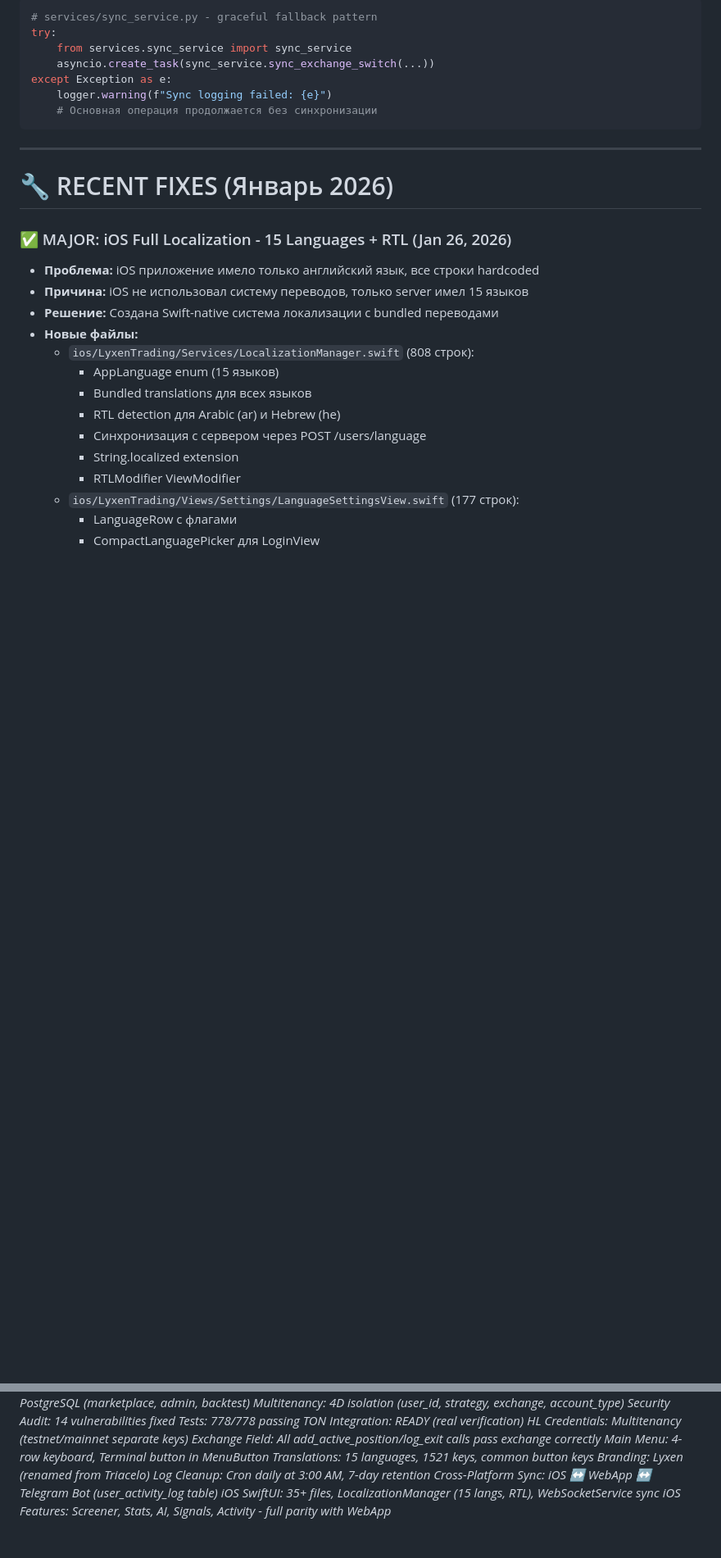
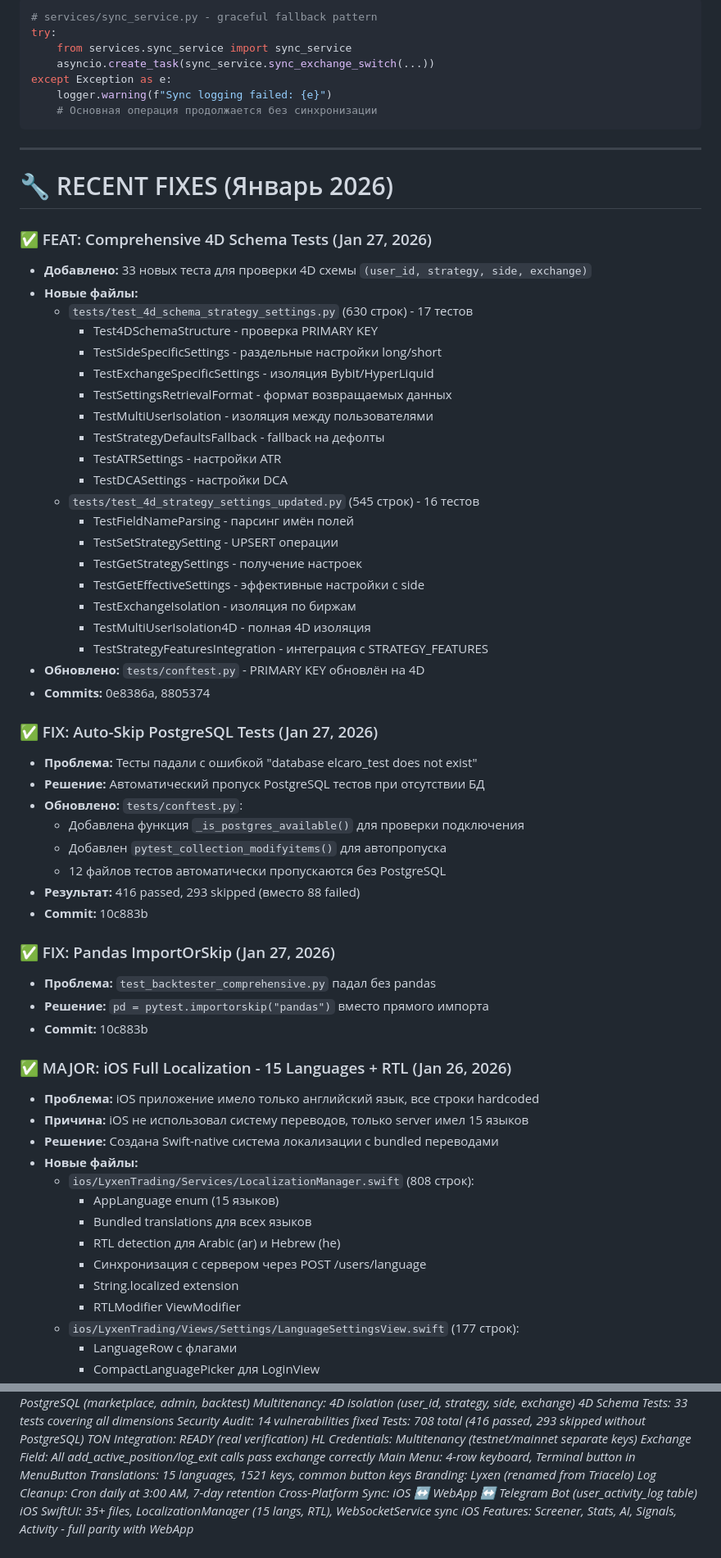
Before and after one commit to ElcaroNossam/elcarobybitbotv2, a Markdown page: .github/copilot-instructions.md, 2 parts joined by grey strips. Shown at 82% size. Drawn GitHub-style; blank space fills up the shorter version.

Commit message:
docs: update copilot-instructions to v3.31.0 - 4D schema tests, auto-skip PostgreSQL

```diff
--- a/.github/copilot-instructions.md
+++ b/.github/copilot-instructions.md
@@ -872,6 +874,44 @@ except Exception as e:
 
 # 🔧 RECENT FIXES (Январь 2026)
 
+### ✅ FEAT: Comprehensive 4D Schema Tests (Jan 27, 2026)
+- **Добавлено:** 33 новых теста для проверки 4D схемы `(user_id, strategy, side, exchange)`
+- **Новые файлы:**
+  - `tests/test_4d_schema_strategy_settings.py` (630 строк) - 17 тестов
+    - Test4DSchemaStructure - проверка PRIMARY KEY
+    - TestSideSpecificSettings - раздельные настройки long/short
+    - TestExchangeSpecificSettings - изоляция Bybit/HyperLiquid
+    - TestSettingsRetrievalFormat - формат возвращаемых данных
+    - TestMultiUserIsolation - изоляция между пользователями
+    - TestStrategyDefaultsFallback - fallback на дефолты
+    - TestATRSettings - настройки ATR
+    - TestDCASettings - настройки DCA
+  - `tests/test_4d_strategy_settings_updated.py` (545 строк) - 16 тестов
+    - TestFieldNameParsing - парсинг имён полей
+    - TestSetStrategySetting - UPSERT операции
+    - TestGetStrategySettings - получение настроек
+    - TestGetEffectiveSettings - эффективные настройки с side
+    - TestExchangeIsolation - изоляция по биржам
+    - TestMultiUserIsolation4D - полная 4D изоляция
+    - TestStrategyFeaturesIntegration - интеграция с STRATEGY_FEATURES
+- **Обновлено:** `tests/conftest.py` - PRIMARY KEY обновлён на 4D
+- **Commits:** 0e8386a, 8805374
+
+### ✅ FIX: Auto-Skip PostgreSQL Tests (Jan 27, 2026)
+- **Проблема:** Тесты падали с ошибкой "database elcaro_test does not exist"
+- **Решение:** Автоматический пропуск PostgreSQL тестов при отсутствии БД
+- **Обновлено:** `tests/conftest.py`:
+  - Добавлена функция `_is_postgres_available()` для проверки подключения
+  - Добавлен `pytest_collection_modifyitems()` для автопропуска
+  - 12 файлов тестов автоматически пропускаются без PostgreSQL
+- **Результат:** 416 passed, 293 skipped (вместо 88 failed)
+- **Commit:** 10c883b
+
+### ✅ FIX: Pandas ImportOrSkip (Jan 27, 2026)
+- **Проблема:** `test_backtester_comprehensive.py` падал без pandas
+- **Решение:** `pd = pytest.importorskip("pandas")` вместо прямого импорта
+- **Commit:** 10c883b
+
 ### ✅ MAJOR: iOS Full Localization - 15 Languages + RTL (Jan 26, 2026)
 - **Проблема:** iOS приложение имело только английский язык, все строки hardcoded
 - **Причина:** iOS не использовал систему переводов, только server имел 15 языков
@@ -2201,8 +2259,9 @@ static let wsURL = baseURL
 *Database: PostgreSQL 14 (SQLite removed)*
 *WebApp API: All files migrated to PostgreSQL (marketplace, admin, backtest)*
-*Multitenancy: 4D isolation (user_id, strategy, exchange, account_type)*
+*Multitenancy: 4D isolation (user_id, strategy, side, exchange)*
+*4D Schema Tests: 33 tests covering all dimensions*
 *Security Audit: 14 vulnerabilities fixed*
-*Tests: 778/778 passing*
+*Tests: 708 total (416 passed, 293 skipped without PostgreSQL)*
 *TON Integration: READY (real verification)*
 *HL Credentials: Multitenancy (testnet/mainnet separate keys)*
 *Exchange Field: All add_active_position/log_exit calls pass exchange correctly*
```
Also changed, not shown: other parts of .github/copilot-instructions.md (+30 -10 lines).
